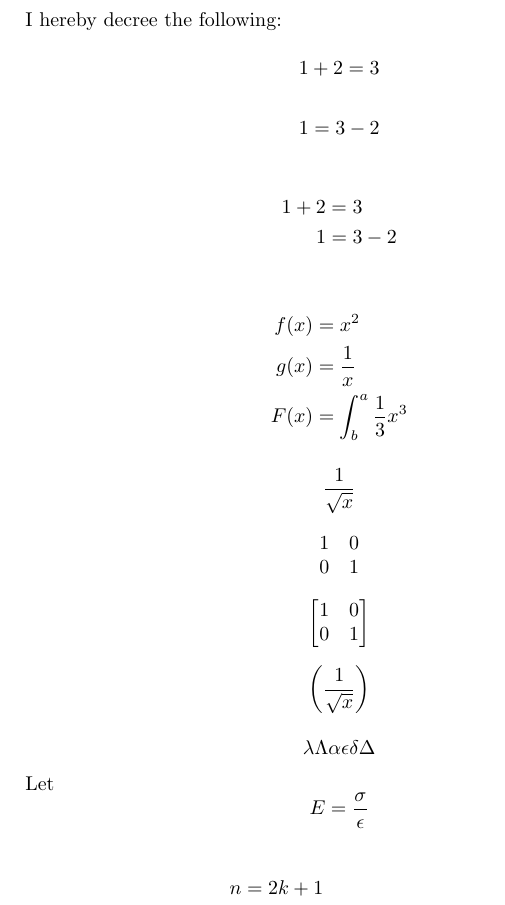
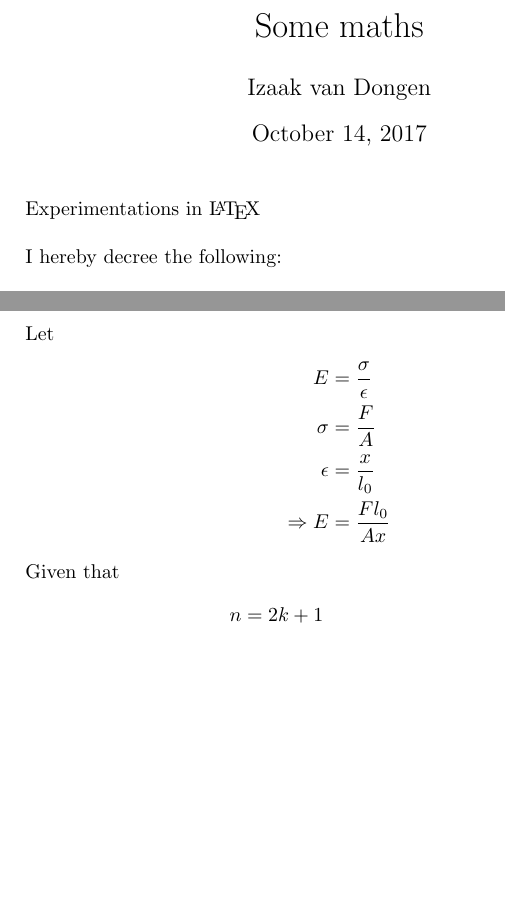
Before and after one commit to elterminad0r/backtobasics, a LaTeX document (latex/maths/maths.tex): part of the page before the commit and two parts of pages 1 and 2 of 2 after it, the two joined at a grey line, cut at the place of the change, the shorter picture padded with empty space. Compiled offline with pdfLaTeX.

Commit message:
more maths

```diff
--- a/latex/maths/maths.tex
+++ b/latex/maths/maths.tex
@@ -1,9 +1,13 @@
 \documentclass{article}
-\title{Treatise on the fundament of mathematics}
+\title{Some maths}
 \author{Izaak van Dongen}
 \usepackage{amsmath}
 \usepackage{amsfonts}
+\usepackage{xspace}
 \begin{document}
+\maketitle
+Experimentations in \LaTeX\\
+
 I hereby decree the following:
 
 \begin{equation*}
@@ -56,10 +60,14 @@ I hereby decree the following:
 \delta \Delta
 \end{equation*}
 
-Let \begin{equation*}
-E = \frac{\sigma}{\epsilon}
-\end{equation*}
+Let \begin{align*}
+    E &= \frac{\sigma}{\epsilon}\\
+    \sigma &= \frac{F}{A}\\
+    \epsilon &= \frac{x}{l_0}\\
+    \Rightarrow E &= \frac{Fl_0}{Ax}
+\end{align*}
 
+Given that
 \begin{align*}
     n &= 2k + 1\\
     M &= n^{2}\\
```
Also changed, not shown: latex/maths/maths.pdf.
